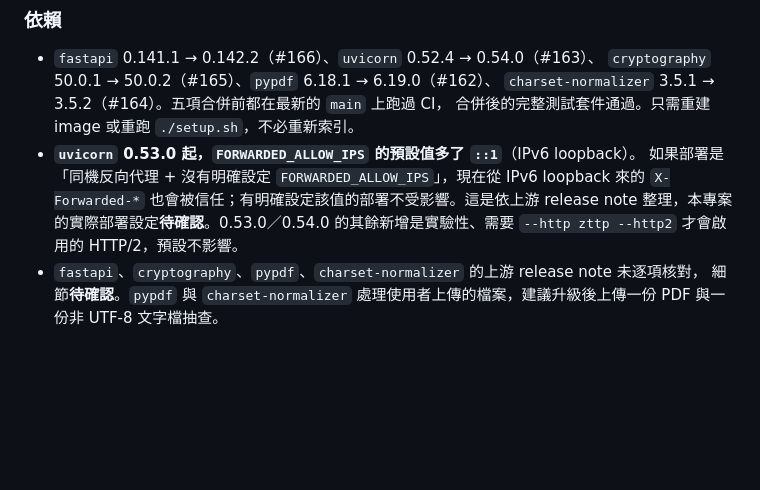
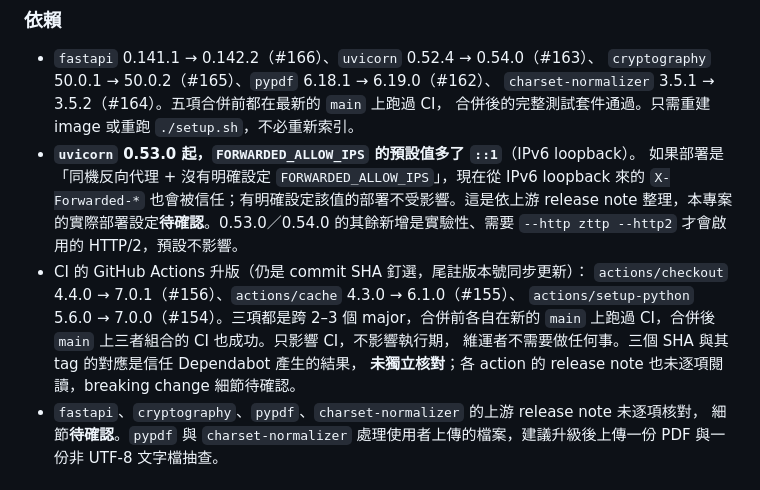
Before and after one commit to hojatw/rag-notebook, a Markdown page: CHANGELOG.md, the part around the change. GitHub-like rendering; blank space fills up the shorter version.

```diff
--- a/CHANGELOG.md
+++ b/CHANGELOG.md
@@ -126,6 +126,12 @@
   來的 `X-Forwarded-*` 也會被信任；有明確設定該值的部署不受影響。這是依上游 release note
   整理，本專案的實際部署設定**待確認**。0.53.0／0.54.0 的其餘新增是實驗性、需要
   `--http zttp --http2` 才會啟用的 HTTP/2，預設不影響。
+- CI 的 GitHub Actions 升版（仍是 commit SHA 釘選，尾註版本號同步更新）：
+  `actions/checkout` 4.4.0 → 7.0.1（#156）、`actions/cache` 4.3.0 → 6.1.0（#155）、
+  `actions/setup-python` 5.6.0 → 7.0.0（#154）。三項都是跨 2–3 個 major，合併前各自在新的
+  `main` 上跑過 CI，合併後 `main` 上三者組合的 CI 也成功。只影響 CI，不影響執行期，
+  維運者不需要做任何事。三個 SHA 與其 tag 的對應是信任 Dependabot 產生的結果，
+  **未獨立核對**；各 action 的 release note 也未逐項閱讀，breaking change 細節待確認。
 - `fastapi`、`cryptography`、`pypdf`、`charset-normalizer` 的上游 release note 未逐項核對，
   細節**待確認**。`pypdf` 與 `charset-normalizer` 處理使用者上傳的檔案，建議升級後上傳一份
   PDF 與一份非 UTF-8 文字檔抽查。
```
Also changed, not shown: docs/ROADMAP.md (+12 -0 lines).
